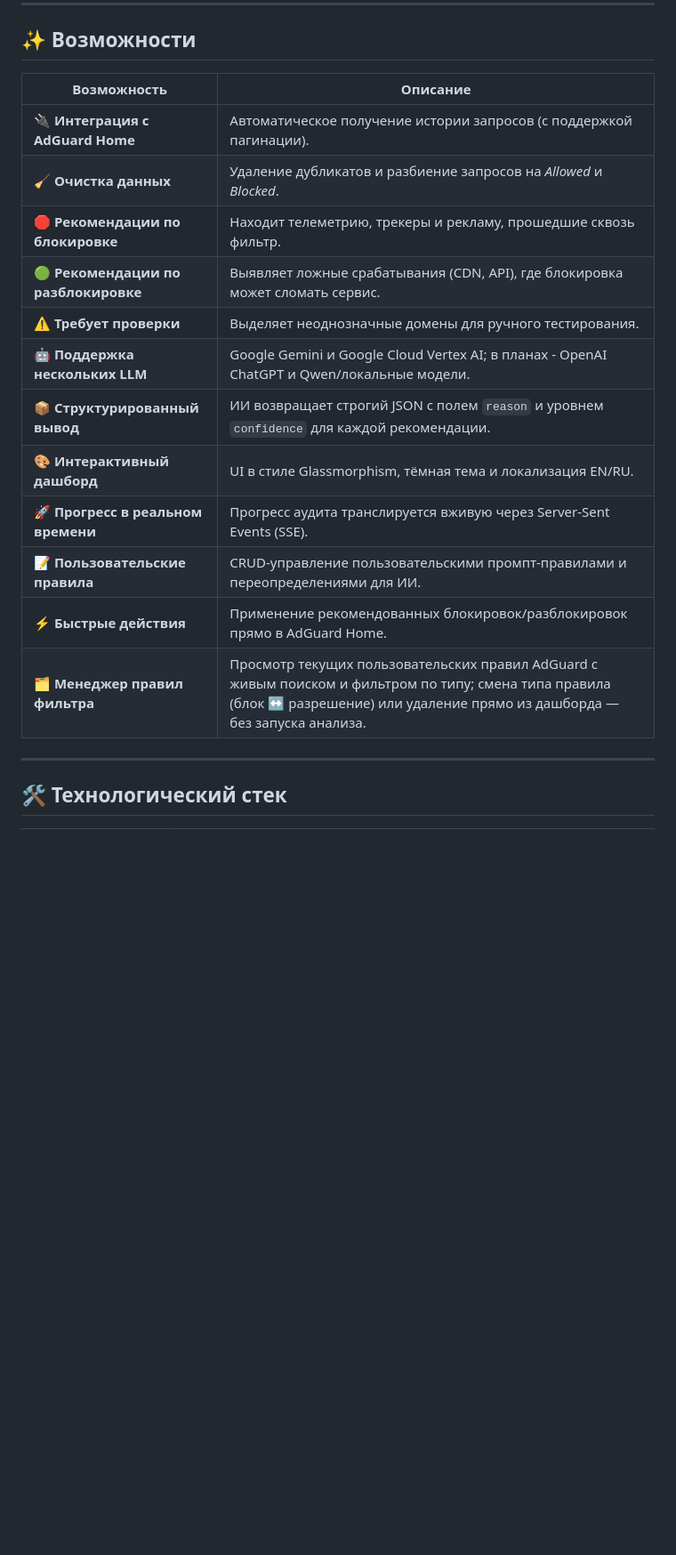
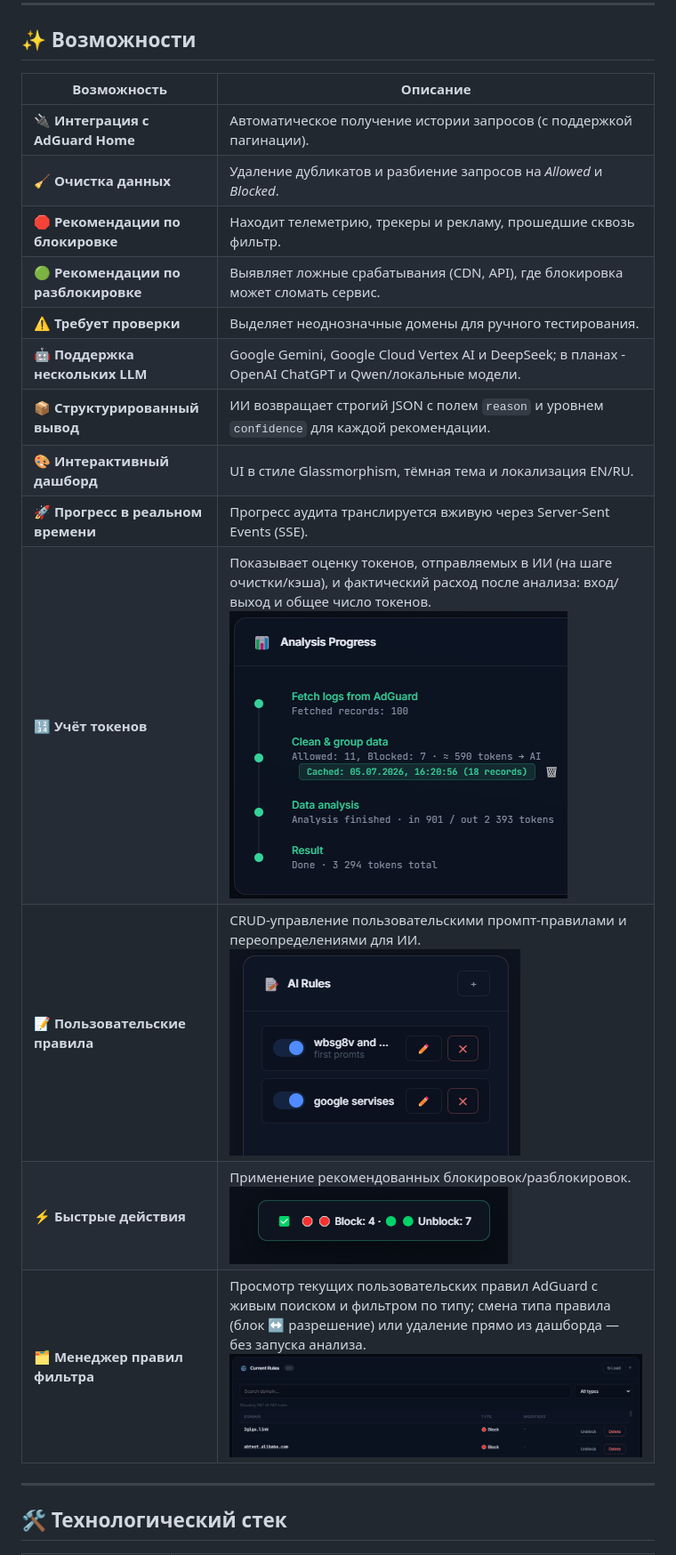
Before and after one commit to and8928/adguard-ai-auditor, a Markdown page: readme.ru.md, the part around one of its changes. Shown at 89% size. GitHub-like rendering; pictures changed too: photo/ai rules.png (added), photo/auto update rules.png (added), photo/current rules.png (added); blank space fills up the shorter version.

```diff
--- a/readme.ru.md
+++ b/readme.ru.md
@@ -26,20 +28,21 @@
 
 ## ✨ Возможности
 
-| Возможность | Описание |
-|---|---|
-| 🔌 **Интеграция с AdGuard Home** | Автоматическое получение истории запросов (с поддержкой пагинации). |
-| 🧹 **Очистка данных** | Удаление дубликатов и разбиение запросов на *Allowed* и *Blocked*. |
-| 🛑 **Рекомендации по блокировке** | Находит телеметрию, трекеры и рекламу, прошедшие сквозь фильтр. |
-| 🟢 **Рекомендации по разблокировке** | Выявляет ложные срабатывания (CDN, API), где блокировка может сломать сервис. |
-| ⚠️ **Требует проверки** | Выделяет неоднозначные домены для ручного тестирования. |
-| 🤖 **Поддержка нескольких LLM** | Google Gemini и Google Cloud Vertex AI; в планах - OpenAI ChatGPT и Qwen/локальные модели. |
-| 📦 **Структурированный вывод** | ИИ возвращает строгий JSON с полем `reason` и уровнем `confidence` для каждой рекомендации. |
-| 🎨 **Интерактивный дашборд** | UI в стиле Glassmorphism, тёмная тема и локализация EN/RU. |
-| 🚀 **Прогресс в реальном времени** | Прогресс аудита транслируется вживую через Server-Sent Events (SSE). |
-| 📝 **Пользовательские правила** | CRUD-управление пользовательскими промпт-правилами и переопределениями для ИИ. |
-| ⚡ **Быстрые действия** | Применение рекомендованных блокировок/разблокировок прямо в AdGuard Home. |
-| 🗂️ **Менеджер правил фильтра** | Просмотр текущих пользовательских правил AdGuard с живым поиском и фильтром по типу; смена типа правила (блок ↔ разрешение) или удаление прямо из дашборда — без запуска анализа. |
+| Возможность | Описание                                                                                                                                                                                                                        |
+|---|---------------------------------------------------------------------------------------------------------------------------------------------------------------------------------------------------------------------------------|
+| 🔌 **Интеграция с AdGuard Home** | Автоматическое получение истории запросов (с поддержкой пагинации).                                                                                                                                                             |
+| 🧹 **Очистка данных** | Удаление дубликатов и разбиение запросов на *Allowed* и *Blocked*.                                                                                                                                                              |
+| 🛑 **Рекомендации по блокировке** | Находит телеметрию, трекеры и рекламу, прошедшие сквозь фильтр.                                                                                                                                                                 |
+| 🟢 **Рекомендации по разблокировке** | Выявляет ложные срабатывания (CDN, API), где блокировка может сломать сервис.                                                                                                                                                   |
+| ⚠️ **Требует проверки** | Выделяет неоднозначные домены для ручного тестирования.                                                                                                                                                                         |
+| 🤖 **Поддержка нескольких LLM** | Google Gemini, Google Cloud Vertex AI и DeepSeek; в планах - OpenAI ChatGPT и Qwen/локальные модели.                                                                                                                            |
+| 📦 **Структурированный вывод** | ИИ возвращает строгий JSON с полем `reason` и уровнем `confidence` для каждой рекомендации.                                                                                                                                     |
+| 🎨 **Интерактивный дашборд** | UI в стиле Glassmorphism, тёмная тема и локализация EN/RU.                                                                                                                                                                      |
+| 🚀 **Прогресс в реальном времени** | Прогресс аудита транслируется вживую через Server-Sent Events (SSE).                                                                                                                                                            |
+| 🔢 **Учёт токенов** | Показывает оценку токенов, отправляемых в ИИ (на шаге очистки/кэша), и фактический расход после анализа: вход/выход и общее число токенов.<br/>![tokens info.png](photo/tokens%20info.png)                                          |
+| 📝 **Пользовательские правила** | CRUD-управление пользовательскими промпт-правилами и переопределениями для ИИ.<br/>![ai rules.png](photo/ai%20rules.png)                                                                                                            |
+| ⚡ **Быстрые действия** | Применение рекомендованных блокировок/разблокировок.<br/>![auto update rules.png](photo/auto%20update%20rules.png)                                                                                                              |
+| 🗂️ **Менеджер правил фильтра** | Просмотр текущих пользовательских правил AdGuard с живым поиском и фильтром по типу; смена типа правила (блок ↔ разрешение) или удаление прямо из дашборда — без запуска анализа.<br/>![current rules.png](photo/current%20rules.png) |
 
 ---
 
```
Also changed, not shown: other parts of readme.ru.md (+21 -9 lines), readme.md (+24 -11 lines), photo/main finish audit.png (added), 1 other file.
